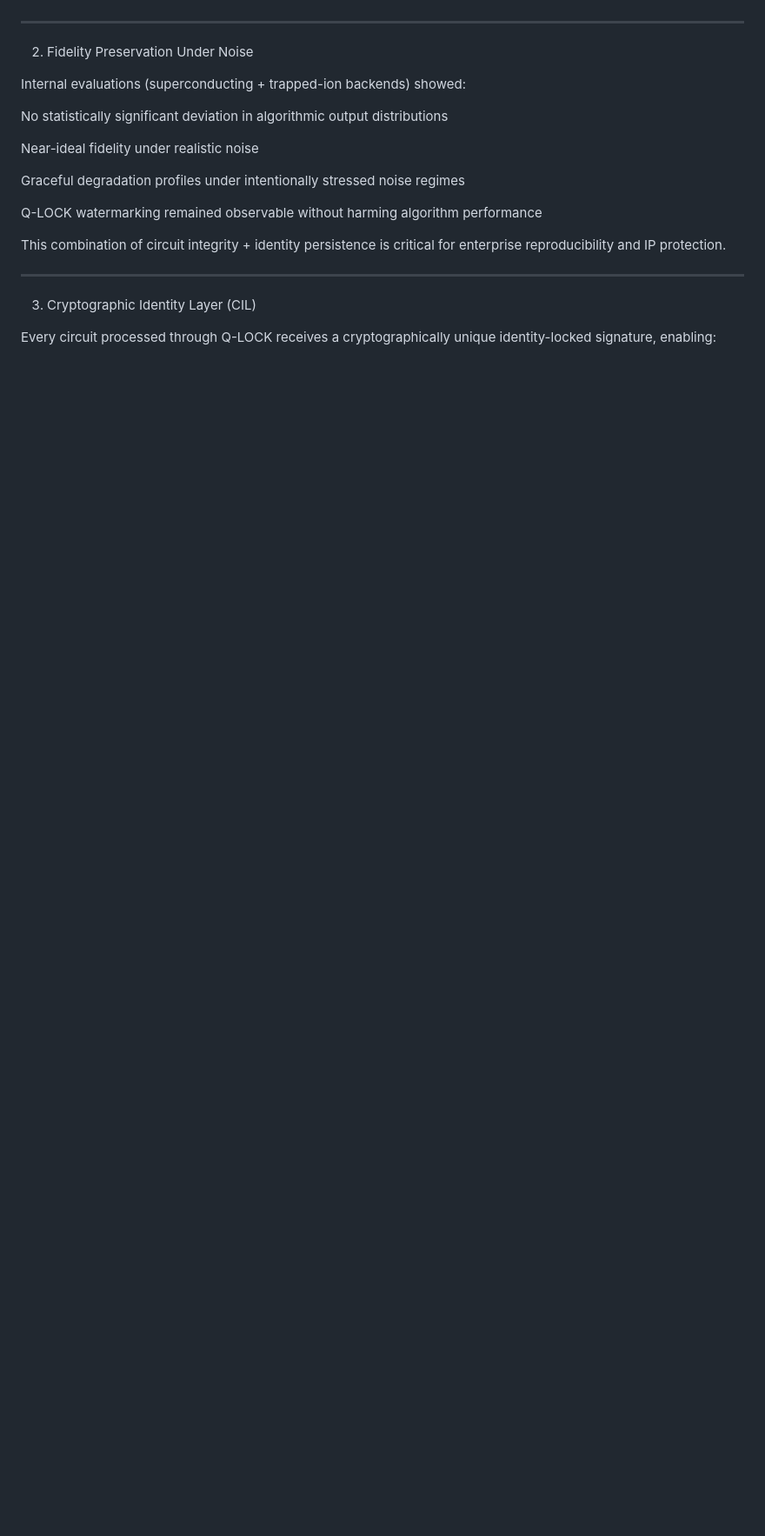
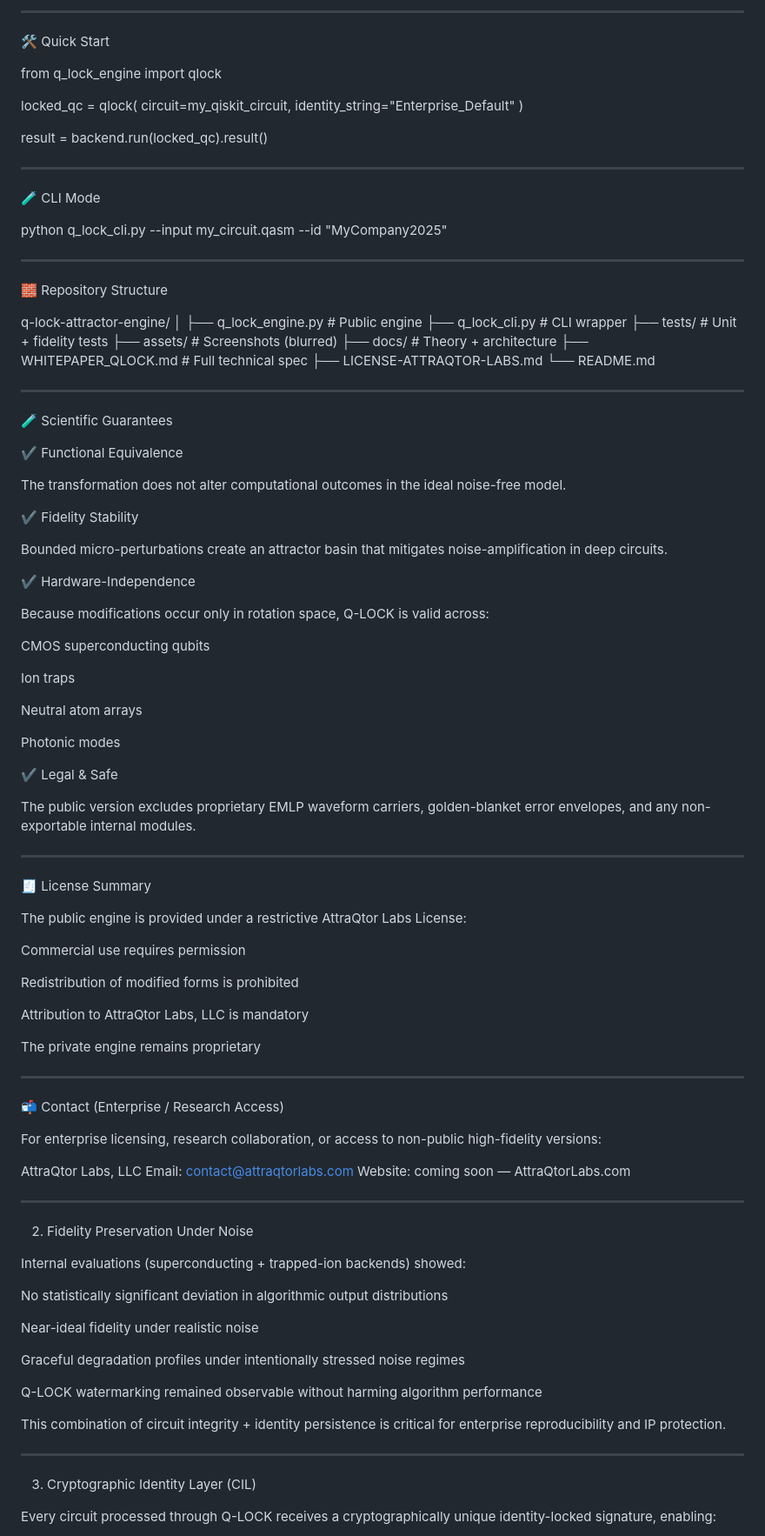
Before and after one commit to AttraQter-Labs/q-lock-attractor-engine, a Markdown page: README.md, the part around one of its changes. Shown at 87% size. GitHub-like rendering; blank space fills up the shorter version.

Commit message:
Revise README for Q-LOCK Attractor Engine details
Expanded the README to include detailed descriptions of the Q-LOCK Attractor Engine's features, benefits, and installation instructions.

```diff
--- a/README.md
+++ b/README.md
@@ -57,3 +117,97 @@ This makes Q-LOCK the first watermark system designed to remain stable across co
+---
+
+🛠 Quick Start
+
+from q_lock_engine import qlock
+
+locked_qc = qlock(
+    circuit=my_qiskit_circuit,
+    identity_string="Enterprise_Default"
+)
+
+result = backend.run(locked_qc).result()
+
+
+---
+
+🧪 CLI Mode
+
+python q_lock_cli.py --input my_circuit.qasm --id "MyCompany2025"
+
+
+---
+
+🧱 Repository Structure
+
+q-lock-attractor-engine/
+│
+├── q_lock_engine.py        # Public engine
+├── q_lock_cli.py           # CLI wrapper
+├── tests/                  # Unit + fidelity tests
+├── assets/                 # Screenshots (blurred)
+├── docs/                   # Theory + architecture
+├── WHITEPAPER_QLOCK.md     # Full technical spec
+├── LICENSE-ATTRAQTOR-LABS.md
+└── README.md
+
+
+---
+
+🧪 Scientific Guarantees
+
+✔ Functional Equivalence
+
+The transformation does not alter computational outcomes in the ideal noise-free model.
+
+✔ Fidelity Stability
+
+Bounded micro-perturbations create an attractor basin that mitigates noise-amplification in deep circuits.
+
+✔ Hardware-Independence
+
+Because modifications occur only in rotation space, Q-LOCK is valid across:
+
+CMOS superconducting qubits
+
+Ion traps
+
+Neutral atom arrays
+
+Photonic modes
+
+
+✔ Legal & Safe
+
+The public version excludes proprietary EMLP waveform carriers,
+golden-blanket error envelopes, and any non-exportable internal modules.
+
+
+---
+
+🧾 License Summary
+
+The public engine is provided under a restrictive AttraQtor Labs License:
+
+Commercial use requires permission
+
+Redistribution of modified forms is prohibited
+
+Attribution to AttraQtor Labs, LLC is mandatory
+
+The private engine remains proprietary
+
+
+
+---
+
+📬 Contact (Enterprise / Research Access)
+
+For enterprise licensing, research collaboration, or access to
+non-public high-fidelity versions:
+
+AttraQtor Labs, LLC
+Email: contact@attraqtorlabs.com
+Website: coming soon — AttraQtorLabs.com
 
 ---
 
```
Also changed, not shown: other parts of README.md (+94 -34 lines).
